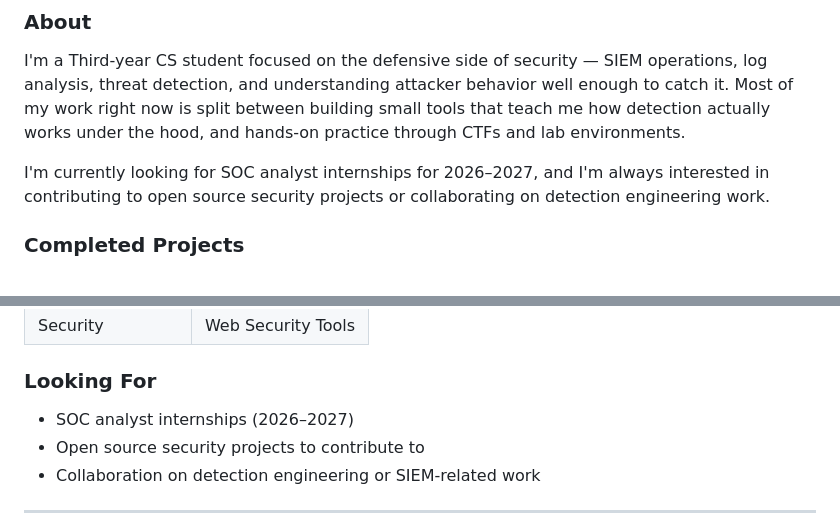
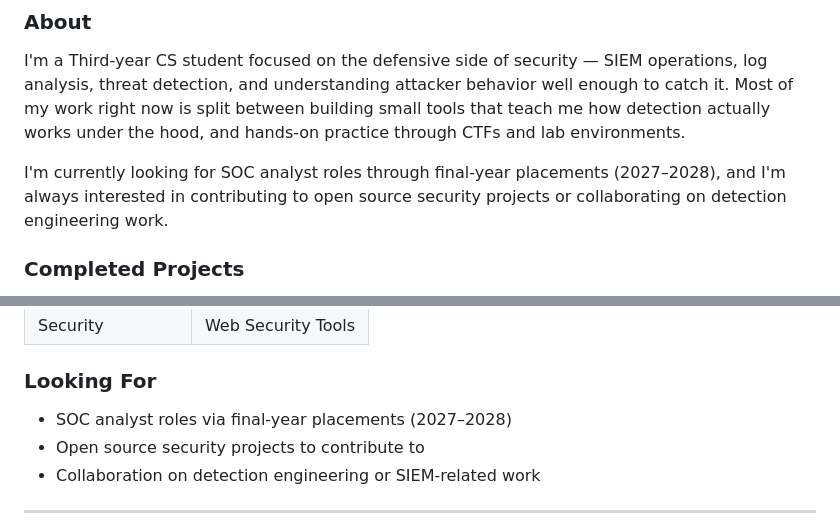
Before and after one commit to abijit2626/abijit2626, a Markdown page: README.md, 2 parts joined by grey strips. Drawn GitHub-style.

Commit message:
Update placement timeline to final-year (2027-2028)

```diff
--- a/README.md
+++ b/README.md
@@ -15,7 +15,7 @@
 
 I'm a Third-year CS student focused on the defensive side of security — SIEM operations, log analysis, threat detection, and understanding attacker behavior well enough to catch it. Most of my work right now is split between building small tools that teach me how detection actually works under the hood, and hands-on practice through CTFs and lab environments.
 
-I'm currently looking for SOC analyst internships for 2026–2027, and I'm always interested in contributing to open source security projects or collaborating on detection engineering work.
+I'm currently looking for SOC analyst roles through final-year placements (2027–2028), and I'm always interested in contributing to open source security projects or collaborating on detection engineering work.
 
 ### Completed Projects
 
@@ -62,7 +62,7 @@ A Windows EDR system with a kernel minifilter driver using WDM callbacks for rea
 
 ### Looking For
 
-- SOC analyst internships (2026–2027)
+- SOC analyst roles via final-year placements (2027–2028)
 - Open source security projects to contribute to
 - Collaboration on detection engineering or SIEM-related work
 
```
Also changed, not shown: other parts of README.md (+1 -1 lines).
